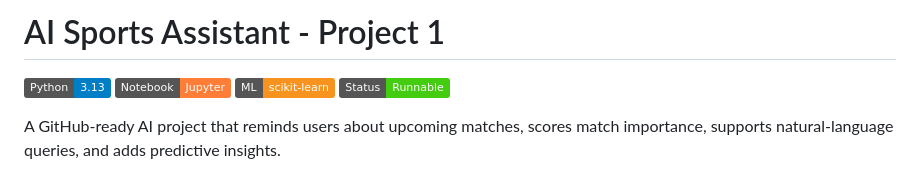
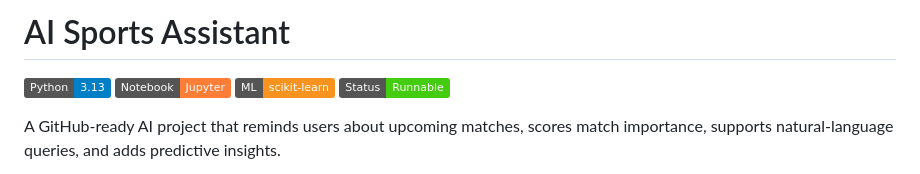
Before and after one commit to Mallika-Guptaa/AI-sport-assistant, a Markdown page: README.md, the part around the change. Rendered like a GitHub page; badges without logos.

Commit message:
Update project title in README.md

```diff
--- a/README.md
+++ b/README.md
@@ -1,4 +1,4 @@
-# AI Sports Assistant - Project 1
+# AI Sports Assistant
 
 [![Python](https://img.shields.io/badge/Python-3.13-blue.svg)](https://www.python.org/)
 [![Jupyter](https://img.shields.io/badge/Notebook-Jupyter-orange.svg)](https://jupyter.org/)
```
